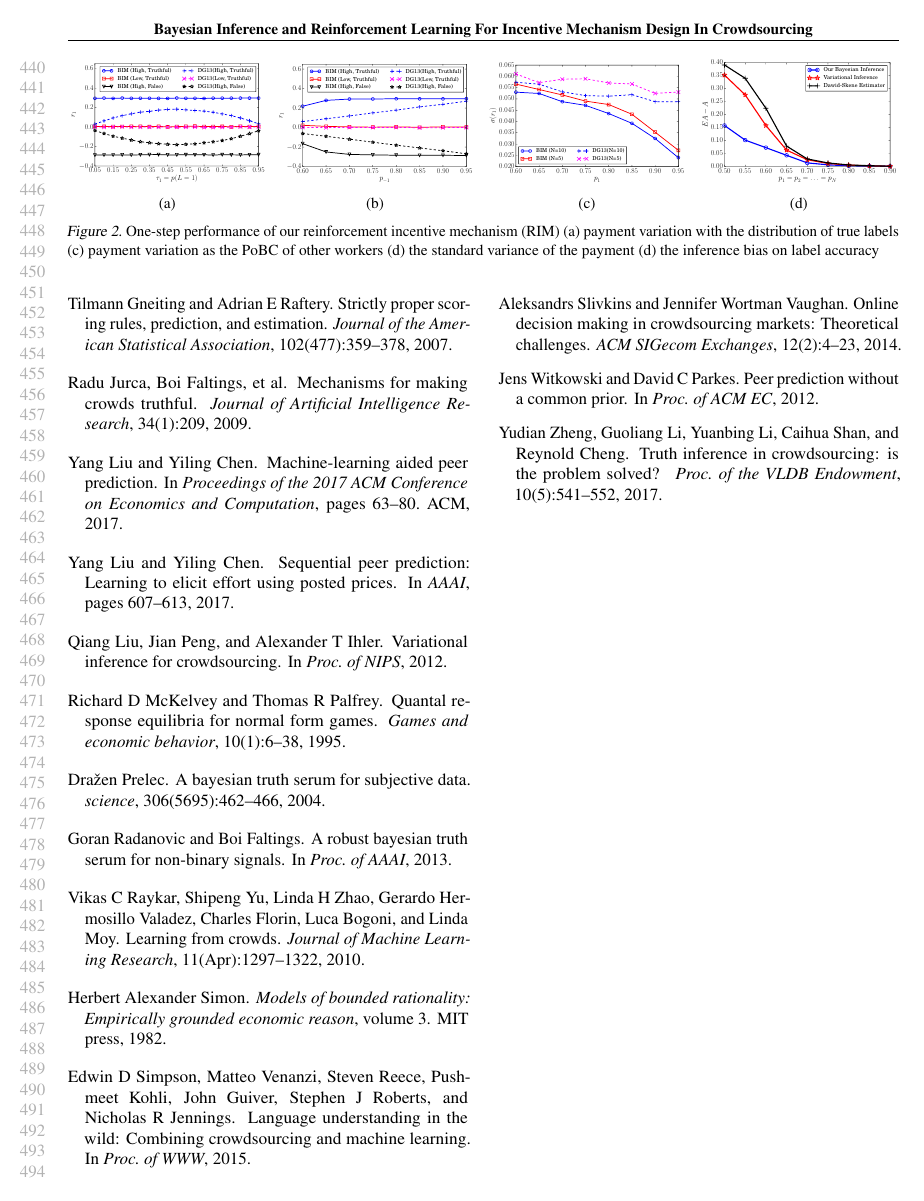
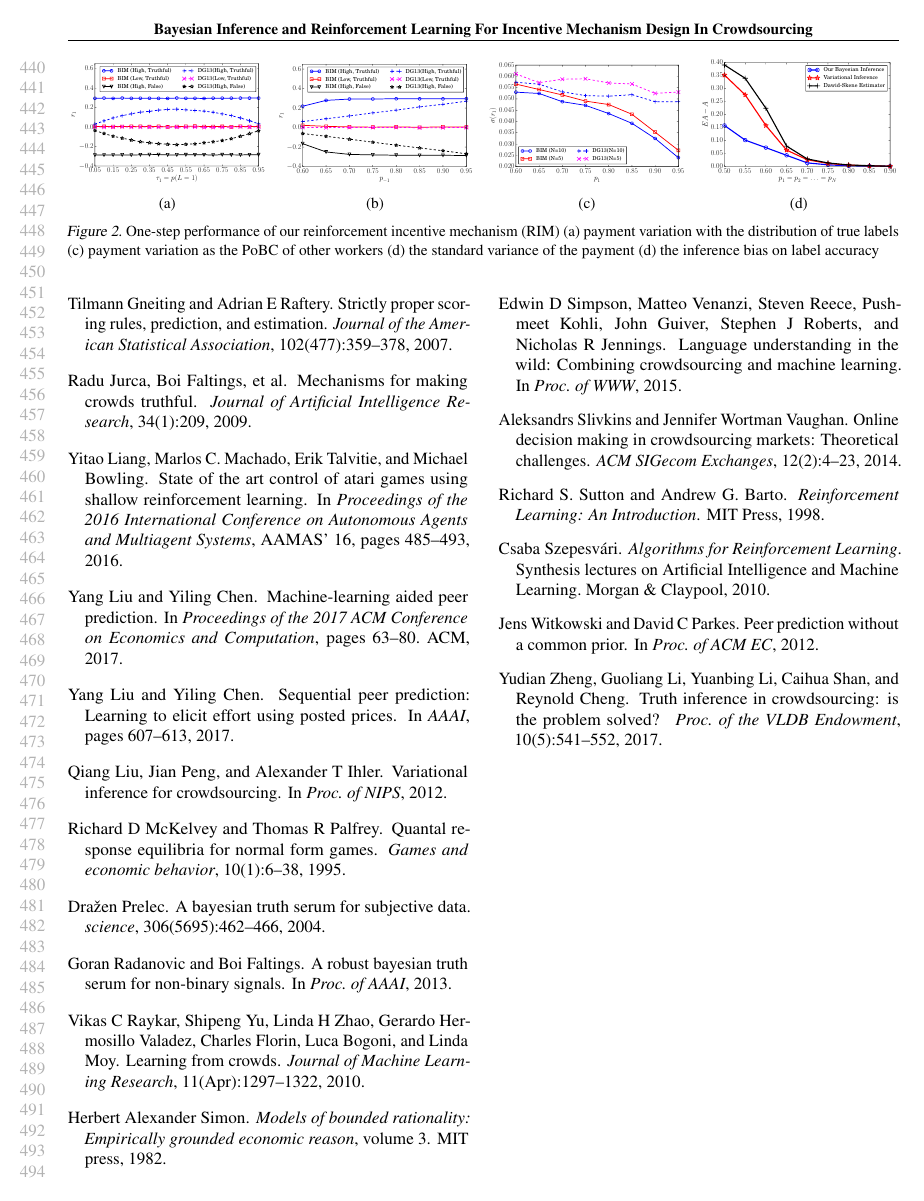
Before and after one commit to vascohu/RLPeerPrediction, a LaTeX paper (ICML2018/main.tex, which reads ICML2018/ref.bib): page 9 of 9. Compiled offline with pdfLaTeX.

Commit message:
reference

```diff
--- a/ICML2018/ref.bib
+++ b/ICML2018/ref.bib
@@ -0,0 +1,13 @@
+%% This BibTeX bibliography file was created using BibDesk.
+%% http://bibdesk.sourceforge.net/
+
+
+%% Created for Yitao Liang at 2018-02-05 22:32:19 -0800
+
+
+%% Saved with string encoding Unicode (UTF-8)
+
+
+
+@book{Sutton98,
+	Author = {Richard S. Sutton and Andrew G. Barto},
@@ -0,0 +17,2 @@
+	Title = {{Reinforcement Learning: An Introduction}},
+	Year = {1998}}
@@ -0,0 +25,3 @@
+	Series = {{Synthesis lectures on Artificial Intelligence and Machine Learning}},
+	Title = {{Algorithms for Reinforcement Learning}},
+	Year = {2010}}
@@ -13,6 +38,2 @@
 
 @inproceedings{cai2018reinforcement,
-  title={Reinforcement Mechanism Design for Fraudulent Behaviour in e-Commerce},
-  author={Cai, Qingpeng and Filos-Ratsikas, Aris and Tang, Pingzhong and Zhang, Yiwei},
-  booktitle={Proc. of AAAI},
-  year={2018}
@@ -20,7 +44,2 @@
 
 @book{simon1982models,
-  title={Models of bounded rationality: Empirically grounded economic reason},
-  author={Simon, Herbert Alexander},
-  volume={3},
-  year={1982},
-  publisher={MIT press}
@@ -28,21 +49,16 @@
+	Volume = {3},
+	Year = {1982}}
 
 @article{prelec2004bayesian,
-  title={A Bayesian truth serum for subjective data},
-  author={Prelec, Dra{\v{z}}en},
-  journal={science},
-  volume={306},
-  number={5695},
-  pages={462--466},
-  year={2004},
-  }
+	Author = {Prelec, Dra{\v{z}}en},
+	Journal = {science},
+	Number = {5695},
+	Pages = {462--466},
+	Title = {A Bayesian truth serum for subjective data},
+	Volume = {306},
+	Year = {2004}}
 
-  @article{gneiting2007strictly,
-  title={Strictly proper scoring rules, prediction, and estimation},
-  author={Gneiting, Tilmann and Raftery, Adrian E},
-  journal={Journal of the American Statistical Association},
-  volume={102},
-  number={477},
-  pages={359--378},
-  year={2007},
-  publisher={Taylor \& Francis}
-}
+@article{gneiting2007strictly,
+	Author = {Gneiting, Tilmann and Raftery, Adrian E},
+	Journal = {Journal of the American Statistical Association},
+	Number = {477},
@@ -49,9 +68,7 @@
+	Volume = {102},
+	Year = {2007}}
 
 @inproceedings{liu2017machine,
-  title={Machine-learning aided peer prediction},
-  author={Liu, Yang and Chen, Yiling},
-  booktitle={Proceedings of the 2017 ACM Conference on Economics and Computation},
-  pages={63--80},
-  year={2017},
-  organization={ACM}
-}
+	Author = {Liu, Yang and Chen, Yiling},
+	Booktitle = {Proceedings of the 2017 ACM Conference on Economics and Computation},
+	Organization = {ACM},
@@ -58,17 +78,12 @@
 
 @article{slivkins2014online,
-  title={Online decision making in crowdsourcing markets: Theoretical challenges},
-  author={Slivkins, Aleksandrs and Vaughan, Jennifer Wortman},
-  journal={ACM SIGecom Exchanges},
-  volume={12},
-  number={2},
-  pages={4--23},
-  year={2014},
-  publisher={ACM}
-}
+	Author = {Slivkins, Aleksandrs and Vaughan, Jennifer Wortman},
+	Journal = {ACM SIGecom Exchanges},
+	Number = {2},
+	Pages = {4--23},
+	Publisher = {ACM},
+	Title = {Online decision making in crowdsourcing markets: Theoretical challenges},
+	Volume = {12},
+	Year = {2014}}
 
 @inproceedings{difallah2015dynamics,
-  title={The dynamics of micro-task crowdsourcing: The case of amazon mturk},
-  author={Difallah, Djellel Eddine and Catasta, Michele and Demartini, Gianluca and Ipeirotis, Panagiotis G and Cudr{\'e}-Mauroux, Philippe},
-  booktitle={Proc. of WWW},
-  year={2015}
@@ -76,6 +94,2 @@
 
 @inproceedings{simpson2015language,
-  title={Language understanding in the wild: Combining crowdsourcing and machine learning},
-  author={Simpson, Edwin D and Venanzi, Matteo and Reece, Steven and Kohli, Pushmeet and Guiver, John and Roberts, Stephen J and Jennings, Nicholas R},
-  booktitle={Proc. of WWW},
-  year={2015}
@@ -83,7 +100,2 @@
 
 @inproceedings{liu2017sequential,
-  title={Sequential Peer Prediction: Learning to Elicit Effort using Posted Prices.},
-  author={Liu, Yang and Chen, Yiling},
-  year={2017},
-  booktitle={AAAI},
-  pages={607--613}
@@ -91,3 +107,2 @@
 
 @inproceedings{snow2008cheap,
-  title={Cheap and fast---but is it good?: evaluating non-expert annotations for natural language tasks},
@@ -121 +126,0 @@
-  publisher={INFORMS}
@@ -123,16 +135,11 @@
 
 @article{jurca2009mechanisms,
-  title={Mechanisms for making crowds truthful},
-  author={Jurca, Radu and Faltings, Boi and others},
-  journal={Journal of Artificial Intelligence Research},
-  volume={34},
-  number={1},
-  pages={209},
-  year={2009}
-}
+	Author = {Jurca, Radu and Faltings, Boi and others},
+	Journal = {Journal of Artificial Intelligence Research},
+	Number = {1},
+	Pages = {209},
+	Title = {Mechanisms for making crowds truthful},
+	Volume = {34},
+	Year = {2009}}
 
 @inproceedings{witkowski2012robust,
-  title={A Robust Bayesian Truth Serum for Small Populations.},
-  author={Witkowski, Jens and Parkes, David C},
-  booktitle={Proc. of AAAI},
-  year={2012}
@@ -140,6 +150,2 @@
 
 @inproceedings{witkowski2012peer,
-  title={Peer prediction without a common prior},
-  author={Witkowski, Jens and Parkes, David C},
-  booktitle={Proc. of ACM EC},
-  year={2012}
@@ -147,6 +156,2 @@
 
 @inproceedings{radanovic2013robust,
-  title={A robust bayesian truth serum for non-binary signals},
-  author={Radanovic, Goran and Faltings, Boi},
-  booktitle={Proc. of AAAI},
-  year={2013}
@@ -161,6 +168,2 @@
 
 @inproceedings{dasgupta2013crowdsourced,
-  title={Crowdsourced judgement elicitation with endogenous proficiency},
-  author={Dasgupta, Anirban and Ghosh, Arpita},
-  booktitle={Proc. of WWW},
-  year={2013}
@@ -168,6 +174,2 @@
 
 @inproceedings{shnayder2016informed,
-  title={Informed truthfulness in multi-task peer prediction},
-  author={Shnayder, Victor and Agarwal, Arpit and Frongillo, Rafael and Parkes, David C},
-  booktitle={Proc. of ACM EC},
-  year={2016}
@@ -175,10 +179,9 @@
+	Year = {2016}}
 
 @article{mckelvey1995quantal,
-  title={Quantal response equilibria for normal form games},
-  author={McKelvey, Richard D and Palfrey, Thomas R},
-  journal={Games and economic behavior},
-  volume={10},
-  number={1},
-  pages={6--38},
-  year={1995}
-}
+	Author = {McKelvey, Richard D and Palfrey, Thomas R},
+	Journal = {Games and economic behavior},
+	Number = {1},
+	Pages = {6--38},
+	Title = {Quantal response equilibria for normal form games},
+	Volume = {10},
@@ -230 +224,0 @@
-  publisher={JSTOR}
@@ -232,10 +231,8 @@
 
 @article{zheng2017truth,
-  title={Truth inference in crowdsourcing: is the problem solved?},
-  author={Zheng, Yudian and Li, Guoliang and Li, Yuanbing and Shan, Caihua and Cheng, Reynold},
-  journal={Proc. of the VLDB Endowment},
-  volume={10},
-  number={5},
-  pages={541--552},
-  year={2017}
-}
+	Author = {Zheng, Yudian and Li, Guoliang and Li, Yuanbing and Shan, Caihua and Cheng, Reynold},
+	Journal = {Proc. of the VLDB Endowment},
+	Number = {5},
+	Pages = {541--552},
+	Title = {Truth inference in crowdsourcing: is the problem solved?},
+	Volume = {10},
@@ -247 +241,0 @@
-  year={2005}
@@ -249,11 +246,5 @@
 
 @article{simon1979rational,
-  title={Rational decision making in business organizations},
-  author={Simon, Herbert A},
-  journal={The American economic review},
-  volume={69},
-  number={4},
-  pages={493--513},
-  year={1979},
-  publisher={JSTOR}
-}
+	Author = {Simon, Herbert A},
+	Journal = {The American economic review},
+	Number = {4},
@@ -260,6 +254,4 @@
+	Volume = {69},
+	Year = {1979}}
 
 @inproceedings{liu2012variational,
-  title={Variational inference for crowdsourcing},
-  author={Liu, Qiang and Peng, Jian and Ihler, Alexander T},
-  booktitle={Proc. of NIPS},
-  year={2012}
@@ -267,9 +262,7 @@
 
 @article{chen2015statistical,
-  title={Statistical decision making for optimal budget allocation in crowd labeling.},
-  author={Chen, Xi and Lin, Qihang and Zhou, Dengyong},
-  journal={Journal of Machine Learning Research},
-  volume={16},
-  pages={1--46},
-  year={2015}
-}
+	Author = {Chen, Xi and Lin, Qihang and Zhou, Dengyong},
+	Journal = {Journal of Machine Learning Research},
+	Pages = {1--46},
+	Title = {Statistical decision making for optimal budget allocation in crowd labeling.},
+	Volume = {16},
@@ -282,0 +273 @@
+	Publisher = {Cambridge University Press},
@@ -304 +287,0 @@ number={1},
-pages={125--131}
@@ -306,19 +296,14 @@ pages={125--131}
 
 @article{raykar2010learning,
-  title={Learning from crowds},
-  author={Raykar, Vikas C and Yu, Shipeng and Zhao, Linda H and Valadez, Gerardo Hermosillo and Florin, Charles and Bogoni, Luca and Moy, Linda},
-  journal={Journal of Machine Learning Research},
-  volume={11},
-  number={Apr},
-  pages={1297--1322},
-  year={2010}
-}
+	Author = {Raykar, Vikas C and Yu, Shipeng and Zhao, Linda H and Valadez, Gerardo Hermosillo and Florin, Charles and Bogoni, Luca and Moy, Linda},
+	Journal = {Journal of Machine Learning Research},
+	Number = {Apr},
+	Pages = {1297--1322},
+	Title = {Learning from crowds},
+	Volume = {11},
+	Year = {2010}}
 
 @article{blei2017variational,
-  title={Variational inference: A review for statisticians},
-  author={Blei, David M and Kucukelbir, Alp and McAuliffe, Jon D},
-  journal={Journal of the American Statistical Association},
-  number={just-accepted},
-  year={2017},
-  publisher={Taylor \& Francis}
-}
+	Author = {Blei, David M and Kucukelbir, Alp and McAuliffe, Jon D},
+	Journal = {Journal of the American Statistical Association},
+	Number = {just-accepted},
@@ -332 +316,15 @@ pages={125--131}
+	Publisher = {Cambridge University Press},
+	Title = {Bayesian nonparametrics},
+	Volume = {28},
+	Year = {2010}}
+
+@inproceedings{Liang16,
+ author = {Liang, Yitao and Machado, Marlos C. and Talvitie, Erik and Bowling, Michael},
+ title = {State of the Art Control of Atari Games Using Shallow Reinforcement Learning},
+ booktitle = {Proceedings of the 2016 International Conference on Autonomous Agents and Multiagent Systems},
+ series = {AAMAS' 16},
+ year = {2016},
+ isbn = {978-1-4503-4239-1},
+ location = {Singapore, Singapore},
+ pages = {485--493},
 }
```
Also changed, not shown: ICML2018/methodology.tex (+2 -2 lines), ICML2018/ref.bib (273 more changed lines).
